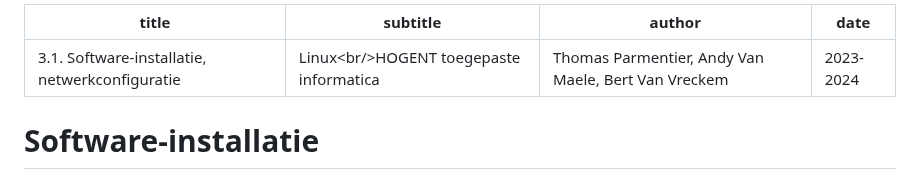
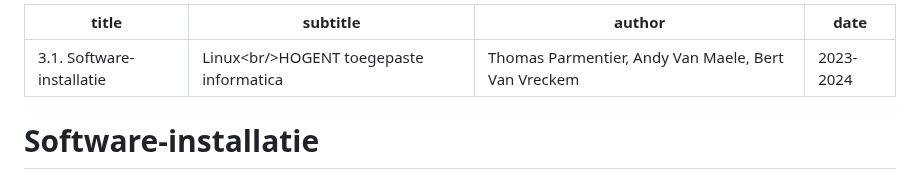
Before and after one commit to HoGentTIN/linux-slides, a Markdown page: 03-software-installatie.md, the part around the change. GitHub-like rendering.

Commit message:
"netwerkconfig" uit de titel gehaald

```diff
--- a/03-software-installatie.md
+++ b/03-software-installatie.md
@@ -1,5 +1,5 @@
 ---
-title: "3.1. Software-installatie, netwerkconfiguratie"
+title: "3.1. Software-installatie"
 subtitle: "Linux<br/>HOGENT toegepaste informatica"
 author: Thomas Parmentier, Andy Van Maele, Bert Van Vreckem
 date: 2023-2024
```
